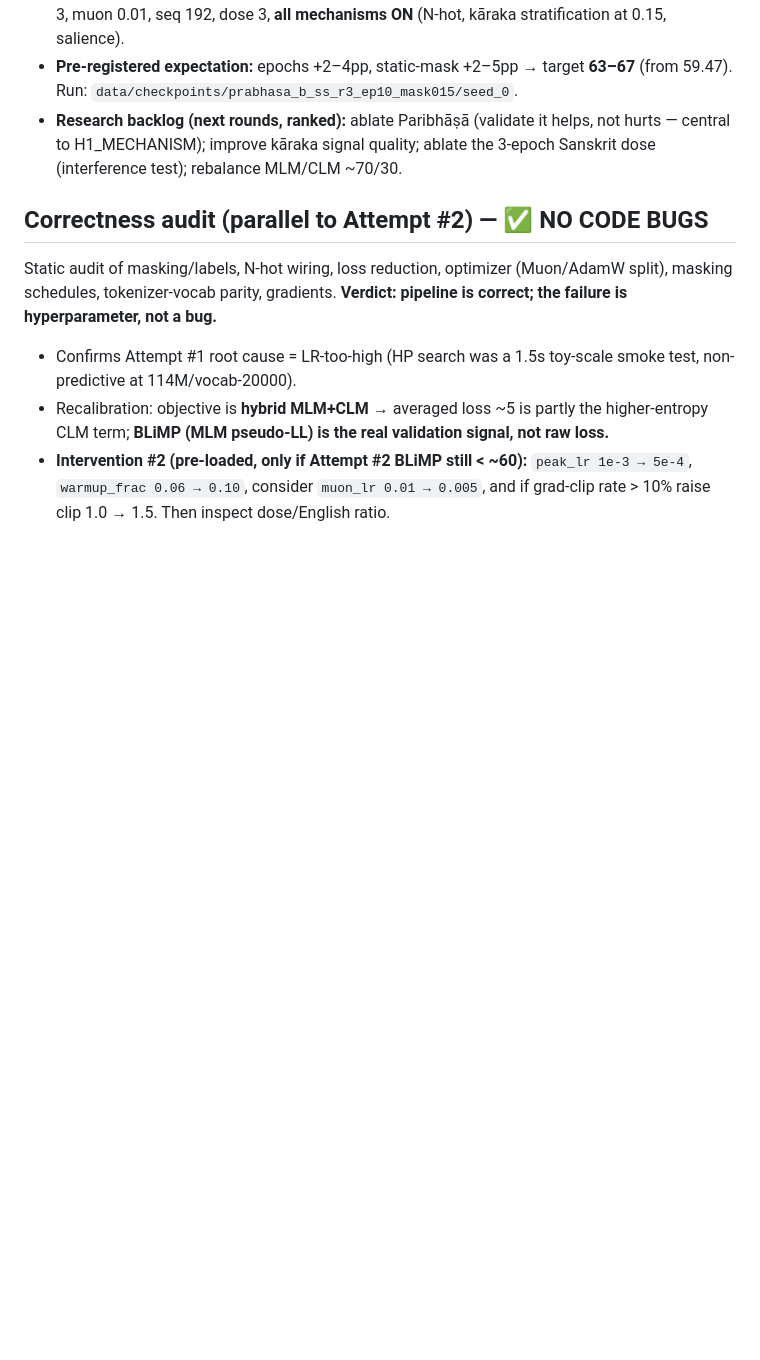
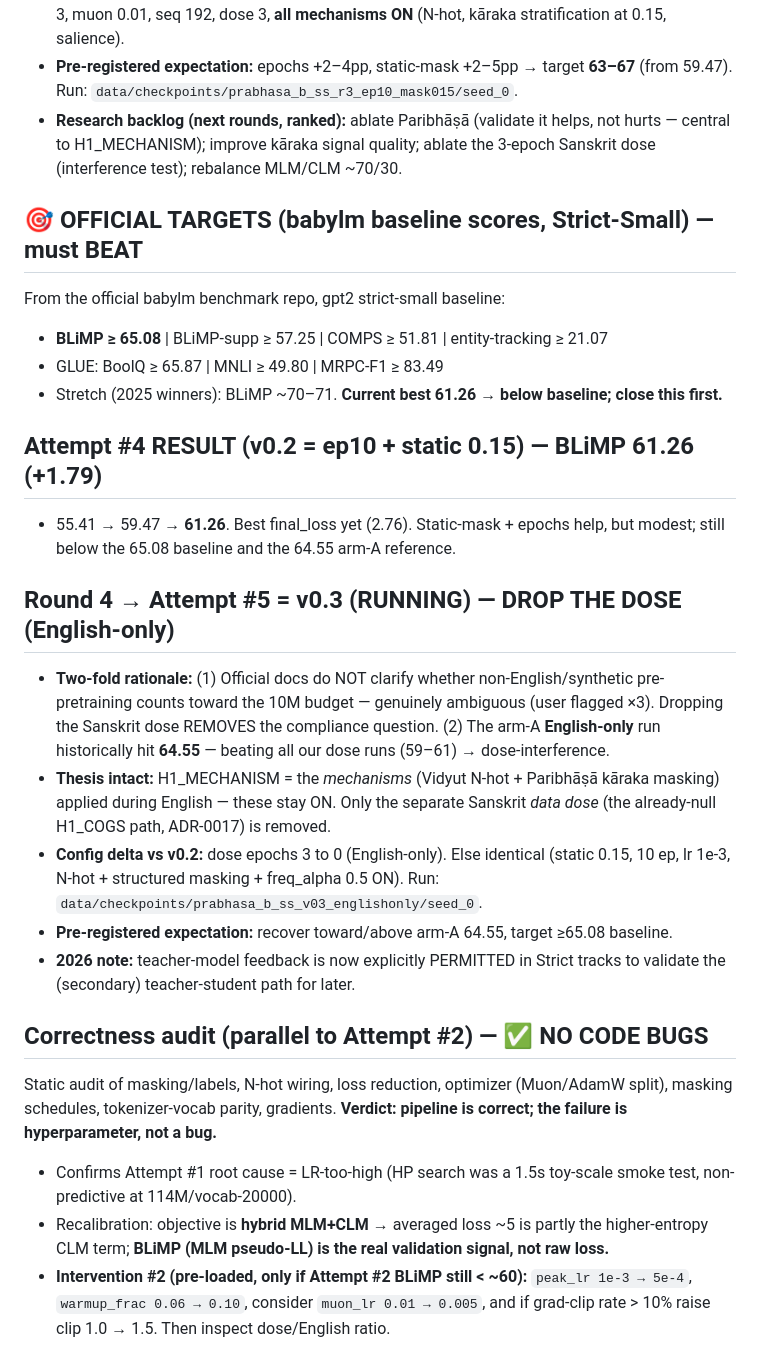
Before and after one commit to SharathSPhD/prabhasa-babylm, a Markdown page: docs/memory/ledger_prabhasa_b_ss_0.1.md, the part around the change. GitHub-like rendering; blank space fills up the shorter version.

```diff
--- a/docs/memory/ledger_prabhasa_b_ss_0.1.md
+++ b/docs/memory/ledger_prabhasa_b_ss_0.1.md
@@ -73,6 +73,31 @@ Closure-contract EMPIRICAL + MEMORY layers.
   not hurts — central to H1_MECHANISM); improve kāraka signal quality; ablate the
   3-epoch Sanskrit dose (interference test); rebalance MLM/CLM ~70/30.
 
+## 🎯 OFFICIAL TARGETS (babylm baseline scores, Strict-Small) — must BEAT
+From the official babylm benchmark repo, gpt2 strict-small baseline:
+- **BLiMP ≥ 65.08** | BLiMP-supp ≥ 57.25 | COMPS ≥ 51.81 | entity-tracking ≥ 21.07
+- GLUE: BoolQ ≥ 65.87 | MNLI ≥ 49.80 | MRPC-F1 ≥ 83.49
+- Stretch (2025 winners): BLiMP ~70–71. **Current best 61.26 → below baseline; close this first.**
+
+## Attempt #4 RESULT (v0.2 = ep10 + static 0.15) — BLiMP 61.26 (+1.79)
+- 55.41 → 59.47 → **61.26**. Best final_loss yet (2.76). Static-mask + epochs help, but
+  modest; still below the 65.08 baseline and the 64.55 arm-A reference.
+
+## Round 4 → Attempt #5 = v0.3 (RUNNING) — DROP THE DOSE (English-only)
+- **Two-fold rationale:** (1) Official docs do NOT clarify whether non-English/synthetic
+  pre-pretraining counts toward the 10M budget — genuinely ambiguous (user flagged ×3).
+  Dropping the Sanskrit dose REMOVES the compliance question. (2) The arm-A **English-only**
+  run historically hit **64.55** — beating all our dose runs (59–61) → dose-interference.
+- **Thesis intact:** H1_MECHANISM = the *mechanisms* (Vidyut N-hot + Paribhāṣā kāraka
+  masking) applied during English — these stay ON. Only the separate Sanskrit *data dose*
+  (the already-null H1_COGS path, ADR-0017) is removed.
+- **Config delta vs v0.2:** dose epochs 3 to 0 (English-only). Else identical (static 0.15,
+  10 ep, lr 1e-3, N-hot + structured masking + freq_alpha 0.5 ON).
+  Run: `data/checkpoints/prabhasa_b_ss_v03_englishonly/seed_0`.
+- **Pre-registered expectation:** recover toward/above arm-A 64.55, target ≥65.08 baseline.
+- **2026 note:** teacher-model feedback is now explicitly PERMITTED in Strict tracks to
+  validate the (secondary) teacher-student path for later.
+
 ## Correctness audit (parallel to Attempt #2) — ✅ NO CODE BUGS
 Static audit of masking/labels, N-hot wiring, loss reduction, optimizer
 (Muon/AdamW split), masking schedules, tokenizer-vocab parity, gradients.
```
Also changed, not shown: docs/PRABHASA_STRATEGY_V2.md (added, +409 -0 lines).
